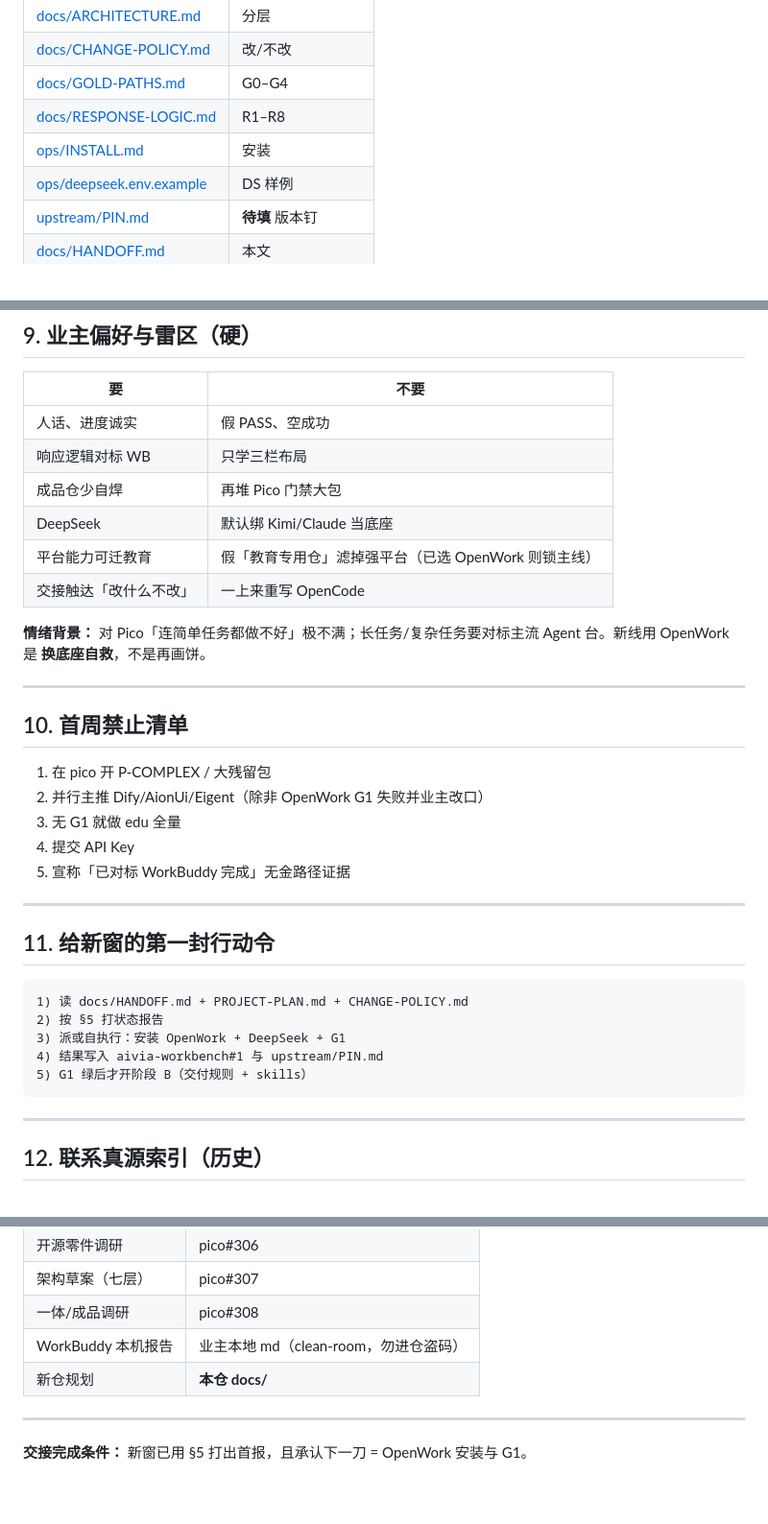
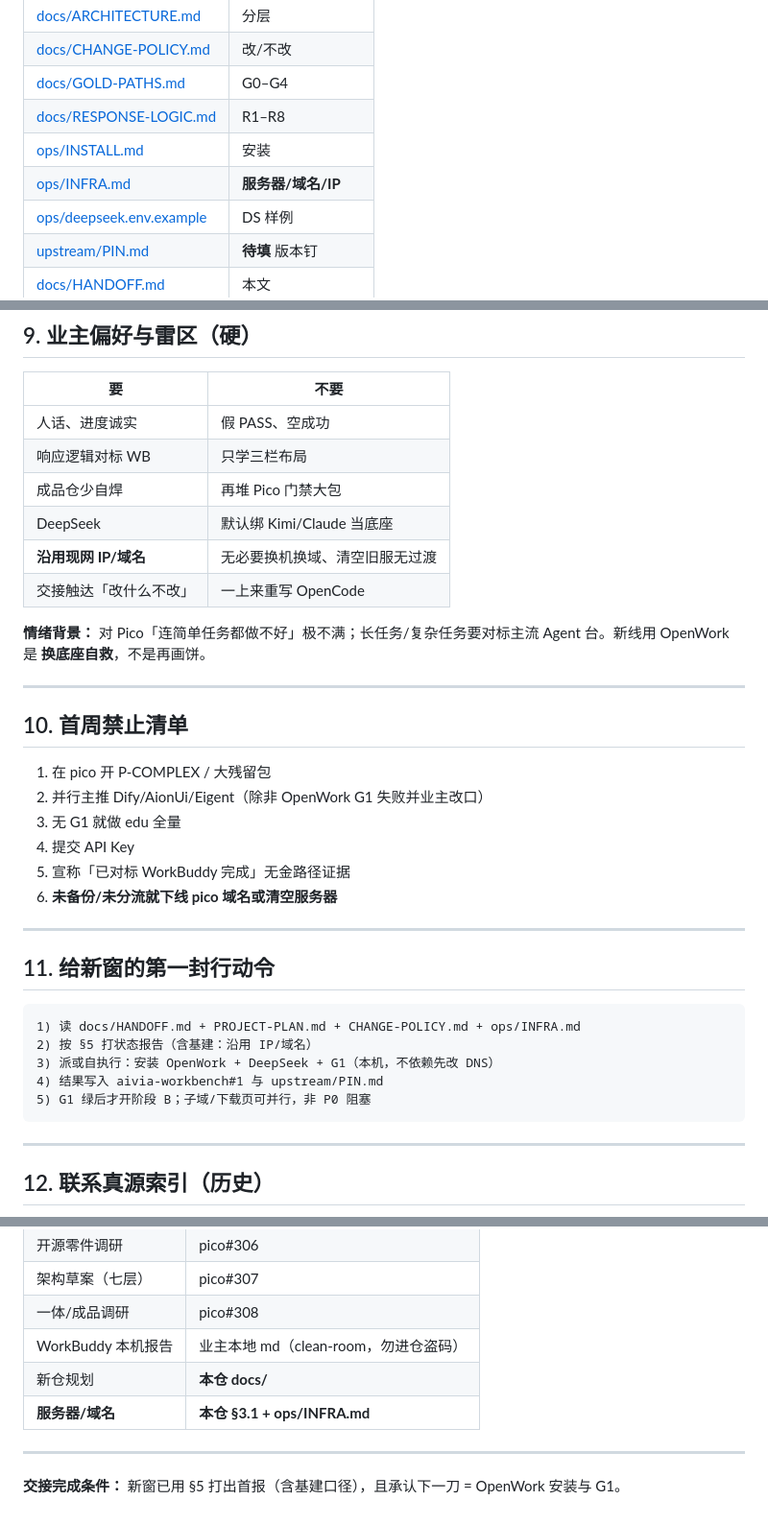
Before and after one commit to juanwan99/aivia-workbench, a Markdown page: docs/HANDOFF.md, 3 parts joined by grey strips. Shown at 96% size. Drawn GitHub-style.

````diff
--- a/docs/HANDOFF.md
+++ b/docs/HANDOFF.md
@@ -75,6 +105,7 @@ TO: 新开 Grok/执行总管窗
 | [docs/GOLD-PATHS.md](./GOLD-PATHS.md) | G0–G4 |
 | [docs/RESPONSE-LOGIC.md](./RESPONSE-LOGIC.md) | R1–R8 |
 | [ops/INSTALL.md](../ops/INSTALL.md) | 安装 |
+| [ops/INFRA.md](../ops/INFRA.md) | **服务器/域名/IP** |
 | [ops/deepseek.env.example](../ops/deepseek.env.example) | DS 样例 |
 | [upstream/PIN.md](../upstream/PIN.md) | **待填** 版本钉 |
 | [docs/HANDOFF.md](./HANDOFF.md) | 本文 |
@@ -167,7 +201,7 @@ FAST: 是/否
 | 响应逻辑对标 WB | 只学三栏布局 |
 | 成品仓少自焊 | 再堆 Pico 门禁大包 |
 | DeepSeek | 默认绑 Kimi/Claude 当底座 |
-| 平台能力可迁教育 | 假「教育专用仓」滤掉强平台（已选 OpenWork 则锁主线） |
+| **沿用现网 IP/域名** | 无必要换机换域、清空旧服无过渡 |
 | 交接触达「改什么不改」 | 一上来重写 OpenCode |
 
 **情绪背景：** 对 Pico「连简单任务都做不好」极不满；长任务/复杂任务要对标主流 Agent 台。新线用 OpenWork 是 **换底座自救**，不是再画饼。
@@ -181,17 +215,18 @@ FAST: 是/否
 3. 无 G1 就做 edu 全量
 4. 提交 API Key
 5. 宣称「已对标 WorkBuddy 完成」无金路径证据
+6. **未备份/未分流就下线 pico 域名或清空服务器**
 
 ---
 
 ## 11. 给新窗的第一封行动令
 
 ```text
-1) 读 docs/HANDOFF.md + PROJECT-PLAN.md + CHANGE-POLICY.md
-2) 按 §5 打状态报告
-3) 派或自执行：安装 OpenWork + DeepSeek + G1
+1) 读 docs/HANDOFF.md + PROJECT-PLAN.md + CHANGE-POLICY.md + ops/INFRA.md
+2) 按 §5 打状态报告（含基建：沿用 IP/域名）
+3) 派或自执行：安装 OpenWork + DeepSeek + G1（本机，不依赖先改 DNS）
 4) 结果写入 aivia-workbench#1 与 upstream/PIN.md
-5) G1 绿后才开阶段 B（交付规则 + skills）
+5) G1 绿后才开阶段 B；子域/下载页可并行，非 P0 阻塞
 ```
 
 ---
@@ -206,7 +241,8 @@ FAST: 是/否
 | 一体/成品调研 | pico#308 |
 | WorkBuddy 本机报告 | 业主本地 md（clean-room，勿进仓盗码） |
 | 新仓规划 | **本仓 docs/** |
+| **服务器/域名** | **本仓 §3.1 + ops/INFRA.md** |
 
 ---
 
-**交接完成条件：** 新窗已用 §5 打出首报，且承认下一刀 = OpenWork 安装与 G1。
+**交接完成条件：** 新窗已用 §5 打出首报（含基建口径），且承认下一刀 = OpenWork 安装与 G1。
````
Also changed, not shown: other parts of docs/HANDOFF.md (+37 -4 lines), ops/INFRA.md (added, +51 -0 lines).
